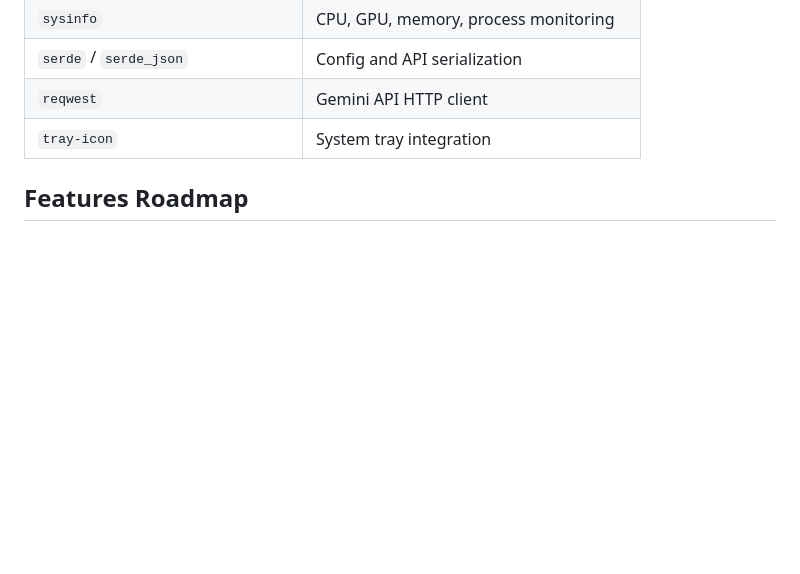
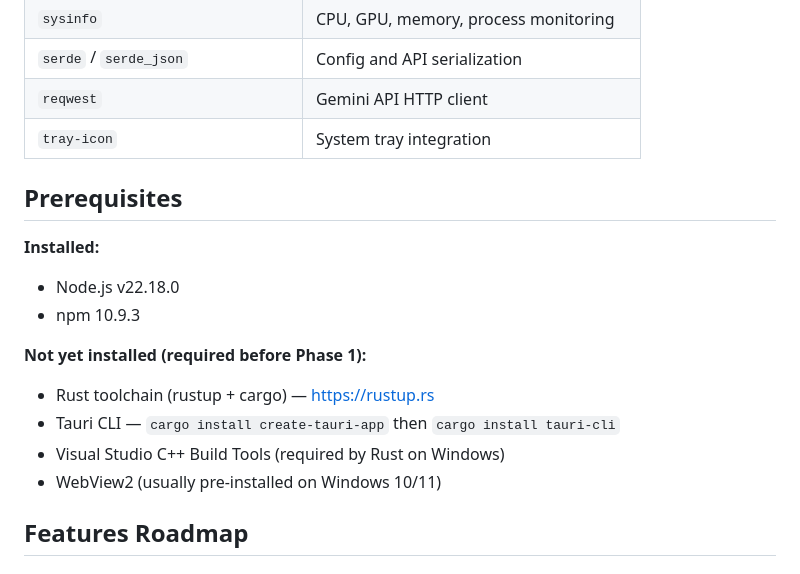
Before and after one commit to smythmyke/OBServe, a Markdown page: CLAUDE.md, the part around the change. Rendered like a GitHub page; blank space fills up the shorter version.

Commit message:
Add prerequisites section with system dependency status
Co-Authored-By: Claude Opus 4.6 <noreply@anthropic.com>

```diff
--- a/CLAUDE.md
+++ b/CLAUDE.md
@@ -64,6 +64,18 @@
 | `serde` / `serde_json` | Config and API serialization |
 | `reqwest` | Gemini API HTTP client |
 | `tray-icon` | System tray integration |
+
+## Prerequisites
+
+**Installed:**
+- Node.js v22.18.0
+- npm 10.9.3
+
+**Not yet installed (required before Phase 1):**
+- Rust toolchain (rustup + cargo) — https://rustup.rs
+- Tauri CLI — `cargo install create-tauri-app` then `cargo install tauri-cli`
+- Visual Studio C++ Build Tools (required by Rust on Windows)
+- WebView2 (usually pre-installed on Windows 10/11)
 
 ## Features Roadmap
 
```
